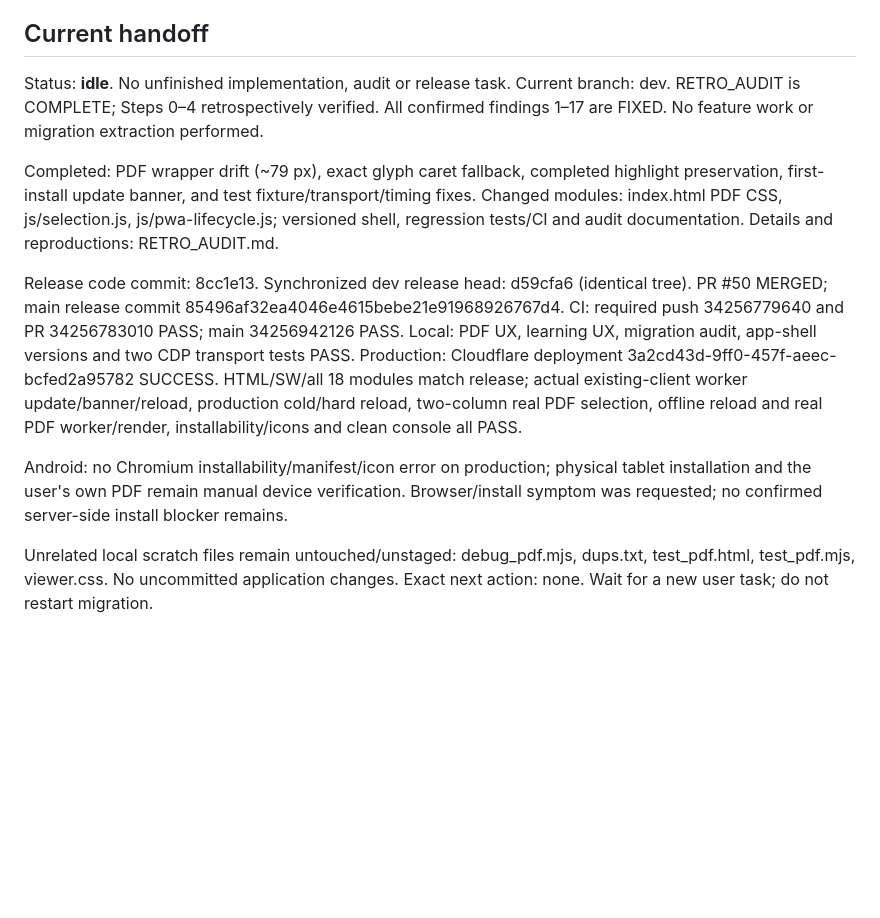
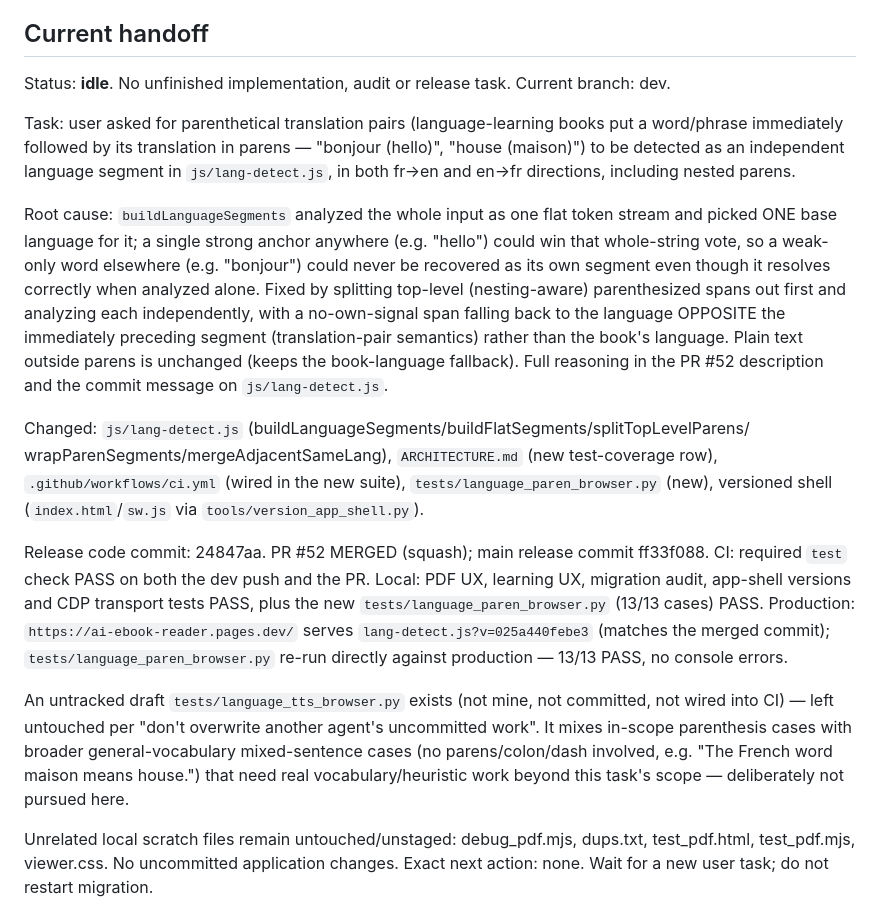
Before and after one commit to zavoritniigor-ui/ai-ebook-reader, a Markdown page: HANDOFF.md, the part around the change. GitHub-like rendering; blank space fills up the shorter version.

Commit message:
docs: update HANDOFF.md for the parenthetical translation-pair fix (#53)
* lang-detect: detect parenthetical translation pairs independently

In language-learning books a word/phrase is often immediately followed
by its translation in parentheses (bonjour (hello), house (maison)).
buildLanguageSegments previously classified an entire input string as
ONE flat token stream and picked a single base language for it; a
single strong anchor anywhere in the string (e.g. "hello") could win
that whole-string vote, so a weak-signal word elsewhere (e.g.
"bonjour", which never reaches STRONG_MIN) could never be recovered as
its own segment even though it resolves correctly when analyzed alone.

Root cause: segment isolation, not a vocabulary gap — "bonjour"
analyzed in isolation already resolved to 'fr' via the existing
weak-score fallback in sentenceBaseLang.

Fix: split top-level (nesting-aware) parenthesized spans out of the
input first and analyze each span independently (buildFlatSegments,
the renamed original whole-string algorithm) rather than as part of
one flat pass. When a span has no independent strong/weak signal of
its own, its tie-break fallback is the language OPPOSITE the
immediately preceding real segment (translation-pair semantics)
instead of the book's language — this is what recovers "house" (no
own signal either way) as English right after French "maison".
Plain text outside parentheses keeps its old book-language fallback,
since it's a continuation of the sentence, not a translation of it.

Tests: tests/language_paren_browser.py (new, wired into CI) covers
both directions (fr->en and en->fr), nested parentheses, a
no-own-signal parenthetical, and flat non-parenthetical regression
cases. Ran tests/pdf_ux_browser.py, tests/learning_ux_browser.py,
tests/migration_audit_browser.py, tests/app_shell_versions.py, and
tests/browser_cdp_transport.py locally — all pass.

Also regenerated the content-hash versions (tools/version_app_shell.py)
for js/lang-detect.js's changed content in index.html/sw.js.

Co-Authored-By: Claude Sonnet 5 <noreply@anthropic.com>

* docs: update HANDOFF.md for the parenthetical translation-pair fix (PR #52)

Co-Authored-By: Claude Sonnet 5 <noreply@anthropic.com>

---------

Co-authored-by: Ihor <ihor@local>
Co-authored-by: Claude Sonnet 5 <noreply@anthropic.com>

```diff
--- a/HANDOFF.md
+++ b/HANDOFF.md
@@ -19,26 +19,41 @@ part of normal task startup.
 ## Current handoff
 
 Status: **idle**. No unfinished implementation, audit or release task.
-Current branch: dev. RETRO_AUDIT is COMPLETE; Steps 0–4 retrospectively verified.
-All confirmed findings 1–17 are FIXED. No feature work or migration extraction performed.
+Current branch: dev.
 
-Completed: PDF wrapper drift (~79 px), exact glyph caret fallback, completed highlight
-preservation, first-install update banner, and test fixture/transport/timing fixes.
-Changed modules: index.html PDF CSS, js/selection.js, js/pwa-lifecycle.js; versioned shell,
-regression tests/CI and audit documentation. Details and reproductions: RETRO_AUDIT.md.
+Task: user asked for parenthetical translation pairs (language-learning books put a
+word/phrase immediately followed by its translation in parens — "bonjour (hello)",
+"house (maison)") to be detected as an independent language segment in `js/lang-detect.js`,
+in both fr->en and en->fr directions, including nested parens.
 
-Release code commit: 8cc1e13. Synchronized dev release head: d59cfa6 (identical tree).
-PR #50 MERGED; main release commit 85496af32ea4046e4615bebe21e91968926767d4.
-CI: required push 34256779640 and PR 34256783010 PASS; main 34256942126 PASS.
-Local: PDF UX, learning UX, migration audit, app-shell versions and two CDP transport tests PASS.
-Production: Cloudflare deployment 3a2cd43d-9ff0-457f-aeec-bcfed2a95782 SUCCESS.
-HTML/SW/all 18 modules match release; actual existing-client worker update/banner/reload,
-production cold/hard reload, two-column real PDF selection, offline reload and real PDF
-worker/render, installability/icons and clean console all PASS.
+Root cause: `buildLanguageSegments` analyzed the whole input as one flat token stream and
+picked ONE base language for it; a single strong anchor anywhere (e.g. "hello") could win
+that whole-string vote, so a weak-only word elsewhere (e.g. "bonjour") could never be
+recovered as its own segment even though it resolves correctly when analyzed alone. Fixed by
+splitting top-level (nesting-aware) parenthesized spans out first and analyzing each
+independently, with a no-own-signal span falling back to the language OPPOSITE the
+immediately preceding segment (translation-pair semantics) rather than the book's language.
+Plain text outside parens is unchanged (keeps the book-language fallback). Full reasoning in
+the PR #52 description and the commit message on `js/lang-detect.js`.
 
-Android: no Chromium installability/manifest/icon error on production; physical tablet
-installation and the user's own PDF remain manual device verification. Browser/install
-symptom was requested; no confirmed server-side install blocker remains.
+Changed: `js/lang-detect.js` (buildLanguageSegments/buildFlatSegments/splitTopLevelParens/
+wrapParenSegments/mergeAdjacentSameLang), `ARCHITECTURE.md` (new test-coverage row),
+`.github/workflows/ci.yml` (wired in the new suite), `tests/language_paren_browser.py` (new),
+versioned shell (`index.html`/`sw.js` via `tools/version_app_shell.py`).
+
+Release code commit: 24847aa. PR #52 MERGED (squash); main release commit ff33f088.
+CI: required `test` check PASS on both the dev push and the PR.
+Local: PDF UX, learning UX, migration audit, app-shell versions and CDP transport tests PASS,
+plus the new `tests/language_paren_browser.py` (13/13 cases) PASS.
+Production: `https://ai-ebook-reader.pages.dev/` serves `lang-detect.js?v=025a440febe3`
+(matches the merged commit); `tests/language_paren_browser.py` re-run directly against
+production — 13/13 PASS, no console errors.
+
+An untracked draft `tests/language_tts_browser.py` exists (not mine, not committed, not
+wired into CI) — left untouched per "don't overwrite another agent's uncommitted work". It
+mixes in-scope parenthesis cases with broader general-vocabulary mixed-sentence cases (no
+parens/colon/dash involved, e.g. "The French word maison means house.") that need real
+vocabulary/heuristic work beyond this task's scope — deliberately not pursued here.
 
 Unrelated local scratch files remain untouched/unstaged: debug_pdf.mjs, dups.txt,
 test_pdf.html, test_pdf.mjs, viewer.css. No uncommitted application changes.
```
